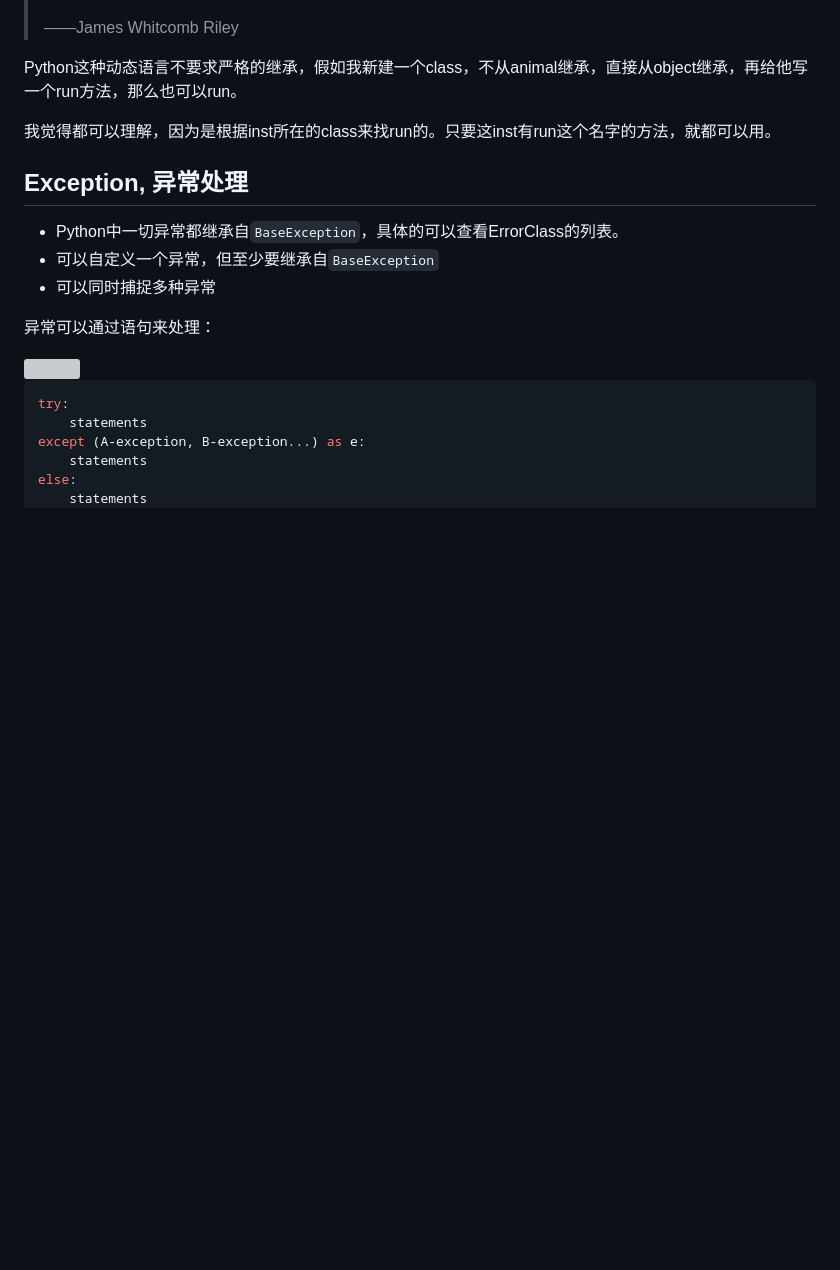
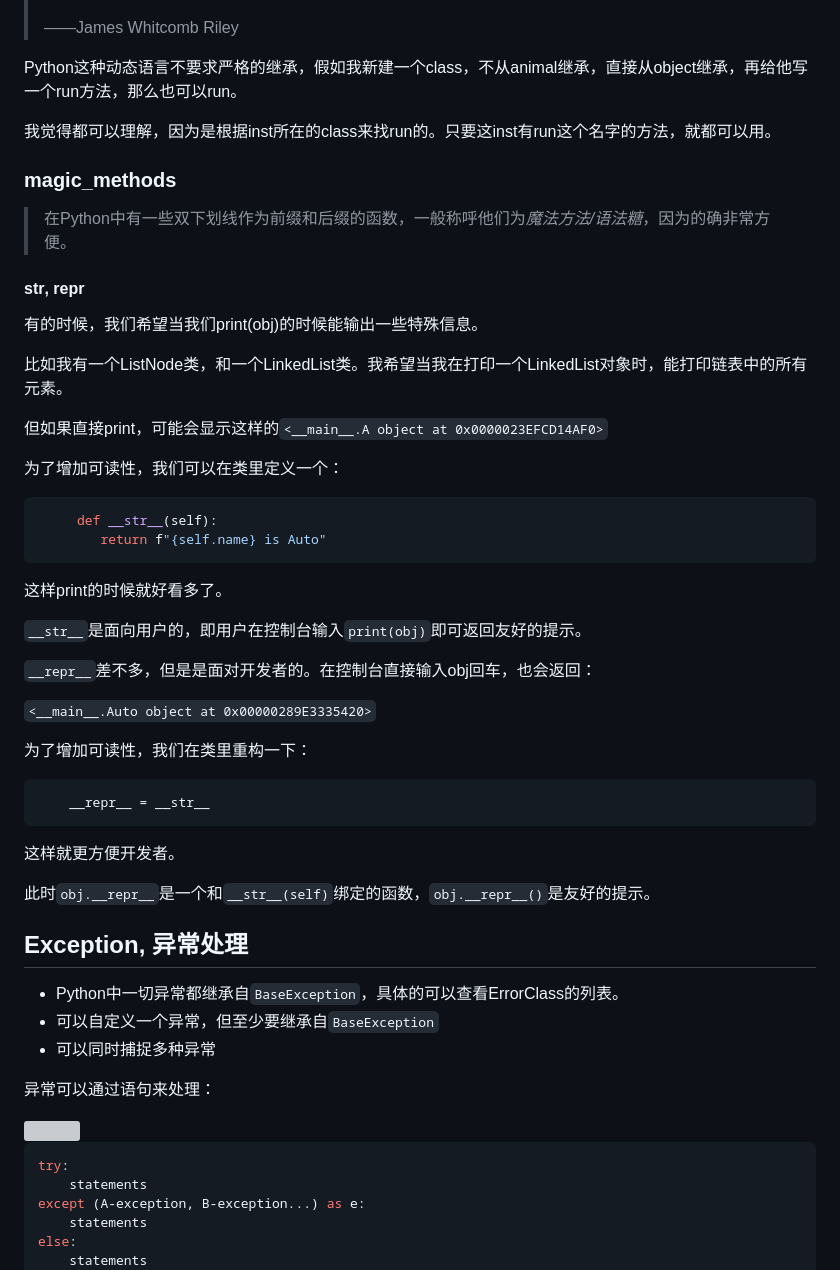
Before and after one commit to steve3ussr/Py-Learning, a Markdown page: README.md, the part around the change. Rendered like a GitHub page; blank space fills up the shorter version; grey boxes are pictures that could not be loaded.

Commit message:
todo: __str__

````diff
--- a/README.md
+++ b/README.md
@@ -518,6 +518,43 @@ Python这种动态语言不要求严格的继承，假如我新建一个class，
 
 我觉得都可以理解，因为是根据inst所在的class来找run的。只要这inst有run这个名字的方法，就都可以用。
 
+### __magic_methods__
+
+> 在Python中有一些双下划线作为前缀和后缀的函数，一般称呼他们为*魔法方法/语法糖*，因为的确非常方便。
+
+#### __str__, __repr__
+
+有的时候，我们希望当我们print(obj)的时候能输出一些特殊信息。
+
+比如我有一个ListNode类，和一个LinkedList类。我希望当我在打印一个LinkedList对象时，能打印链表中的所有元素。
+
+但如果直接print，可能会显示这样的`<__main__.A object at 0x0000023EFCD14AF0>`
+
+为了增加可读性，我们可以在类里定义一个：
+
+``` python
+     def __str__(self):
+        return f"{self.name} is Auto"
+```
+
+这样print的时候就好看多了。
+
+`__str__`是面向用户的，即用户在控制台输入`print(obj)`即可返回友好的提示。
+
+`__repr__`差不多，但是是面对开发者的。在控制台直接输入obj回车，也会返回：
+
+`<__main__.Auto object at 0x00000289E3335420>`
+
+为了增加可读性，我们在类里重构一下：
+
+```python
+    __repr__ = __str__
+```
+
+这样就更方便开发者。
+
+此时`obj.__repr__`是一个和`__str__(self)`绑定的函数，`obj.__repr__()`是友好的提示。
+
 
 ## Exception, 异常处理
 
````
